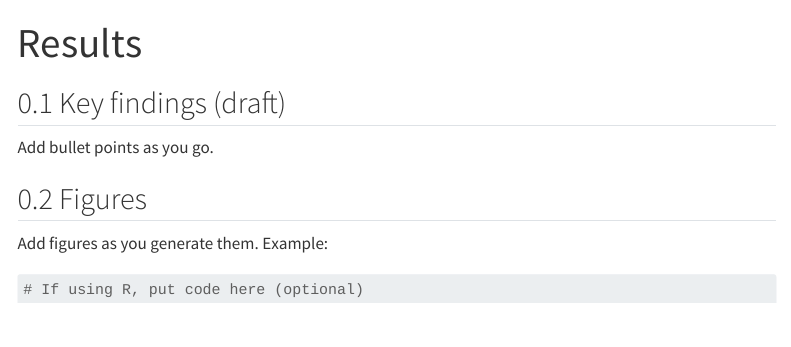
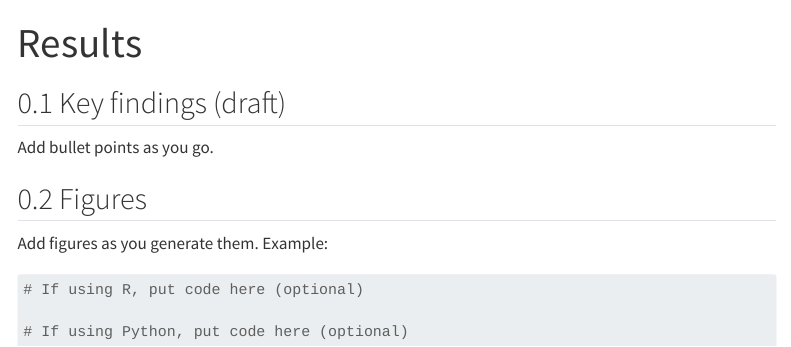
Before and after one commit to gamzebbulut/BNFO420_Quarto_template, a Quarto document (results.qmd): the page in a window 1100 px wide, from its top. Rendered offline with R 4.5, knitr and Pandoc in place of Quarto, with nearby package versions; menus at the side of the page are left out.

Commit message:
Update results.qmd to include Python code section

````diff
--- a/results.qmd
+++ b/results.qmd
@@ -10,3 +10,5 @@
 
 ```{r}
 # If using R, put code here (optional)
+
+# If using Python, put code here (optional)
````
